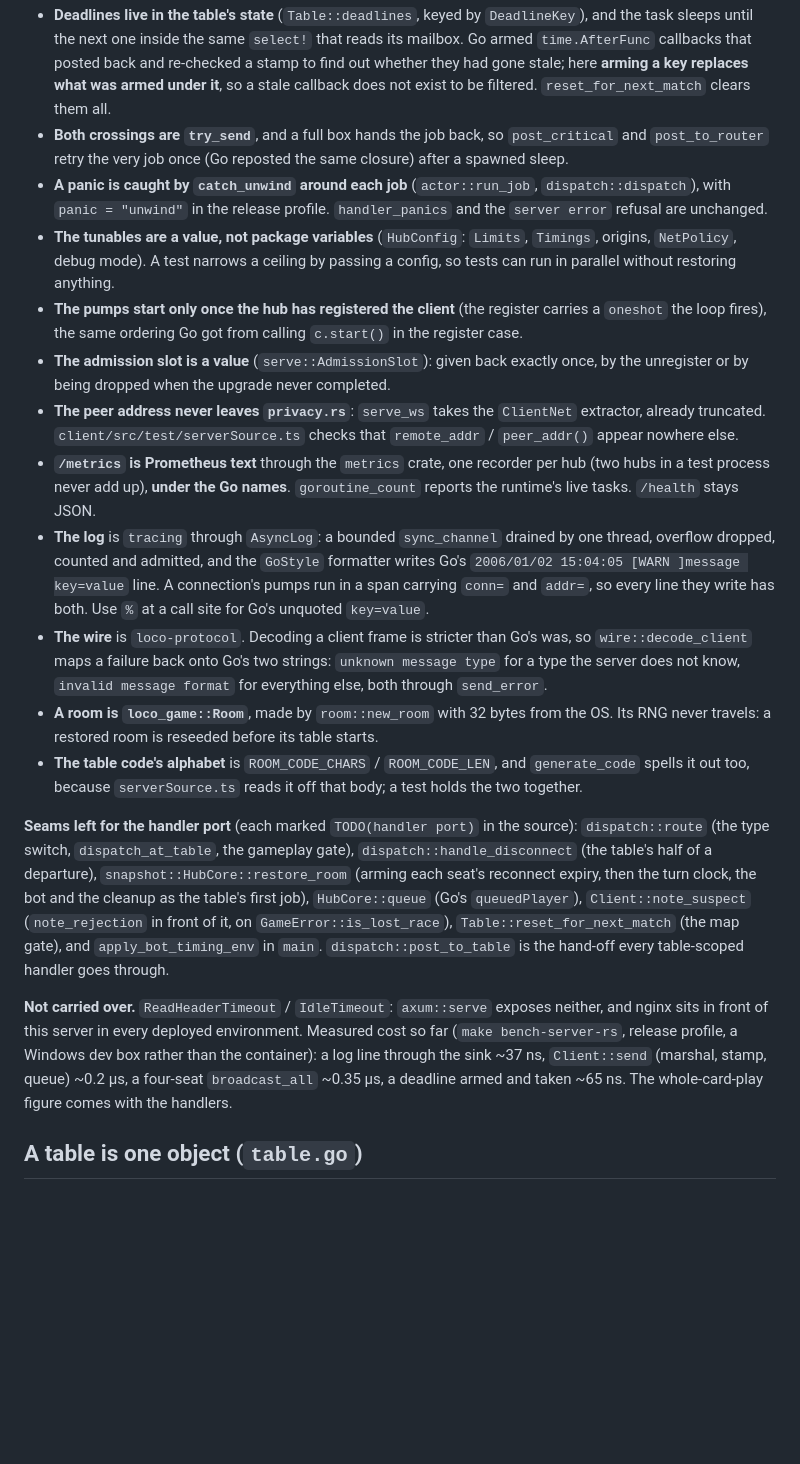
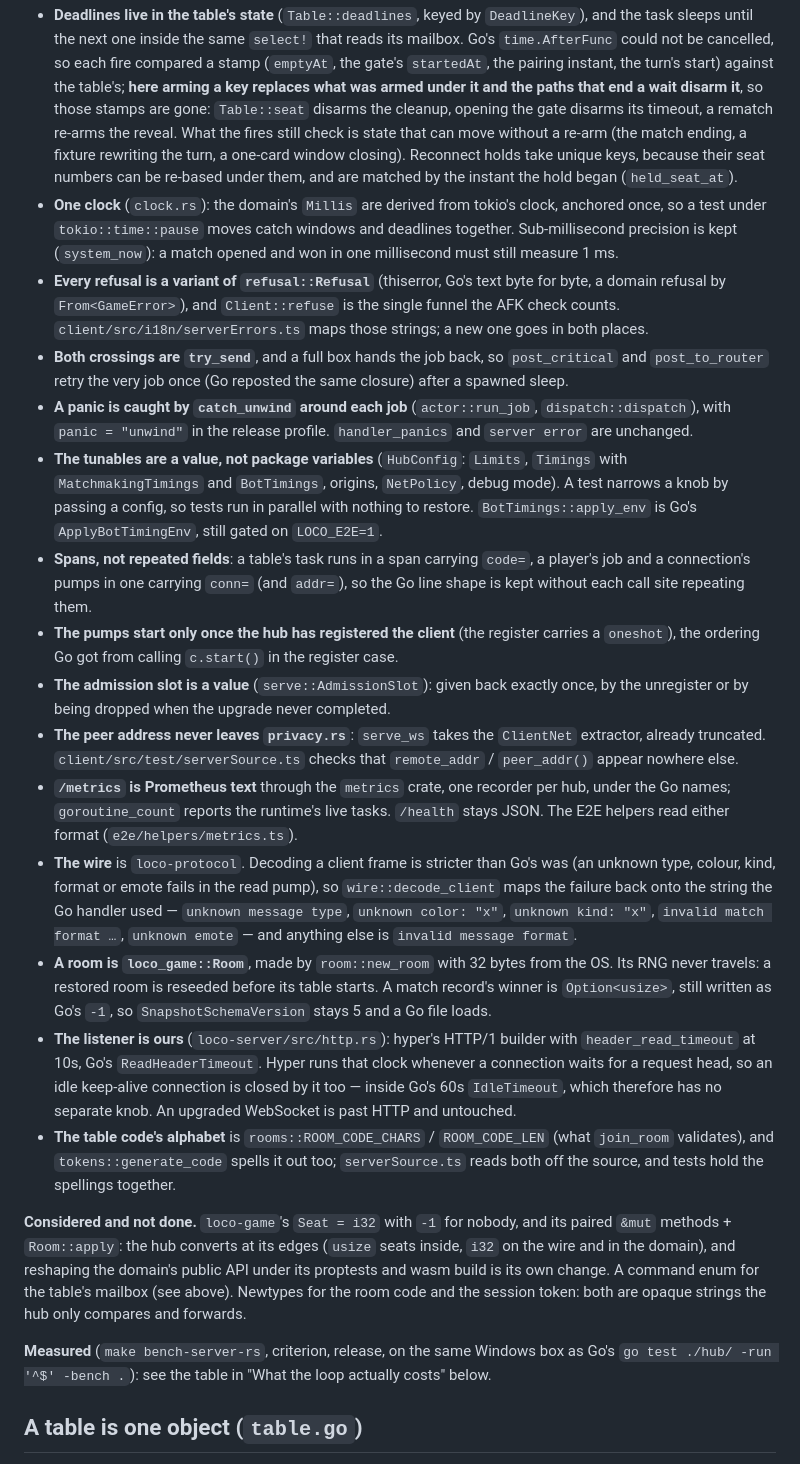
Before and after one commit to Alegzandr/loco, a Markdown page: docs/notes/server.md, the part around one of its changes. Rendered like a GitHub page; blank space fills up the shorter version.

```diff
--- a/docs/notes/server.md
+++ b/docs/notes/server.md
@@ -73,52 +85,62 @@ differently.
 - **Deadlines live in the table's state** (`Table::deadlines`, keyed by `DeadlineKey`), and the task
-  sleeps until the next one inside the same `select!` that reads its mailbox. Go armed
-  `time.AfterFunc` callbacks that posted back and re-checked a stamp to find out whether they had
-  gone stale; here **arming a key replaces what was armed under it**, so a stale callback does not
-  exist to be filtered. `reset_for_next_match` clears them all.
+  sleeps until the next one inside the same `select!` that reads its mailbox. Go's `time.AfterFunc`
+  could not be cancelled, so each fire compared a stamp (`emptyAt`, the gate's `startedAt`, the
+  pairing instant, the turn's start) against the table's; **here arming a key replaces what was armed
+  under it and the paths that end a wait disarm it**, so those stamps are gone: `Table::seat` disarms
+  the cleanup, opening the gate disarms its timeout, a rematch re-arms the reveal. What the fires
+  still check is state that can move without a re-arm (the match ending, a fixture rewriting the
+  turn, a one-card window closing). Reconnect holds take unique keys, because their seat numbers can
+  be re-based under them, and are matched by the instant the hold began (`held_seat_at`).
+- **One clock** (`clock.rs`): the domain's `Millis` are derived from tokio's clock, anchored once, so a
+  test under `tokio::time::pause` moves catch windows and deadlines together. Sub-millisecond
+  precision is kept (`system_now`): a match opened and won in one millisecond must still measure 1 ms.
+- **Every refusal is a variant of `refusal::Refusal`** (thiserror, Go's text byte for byte, a domain
+  refusal by `From<GameError>`), and `Client::refuse` is the single funnel the AFK check counts.
+  `client/src/i18n/serverErrors.ts` maps those strings; a new one goes in both places.
 - **Both crossings are `try_send`**, and a full box hands the job back, so `post_critical` and
   `post_to_router` retry the very job once (Go reposted the same closure) after a spawned sleep.
 - **A panic is caught by `catch_unwind` around each job** (`actor::run_job`, `dispatch::dispatch`),
-  with `panic = "unwind"` in the release profile. `handler_panics` and the `server error` refusal are
-  unchanged.
-- **The tunables are a value, not package variables** (`HubConfig`: `Limits`, `Timings`, origins,
-  `NetPolicy`, debug mode). A test narrows a ceiling by passing a config, so tests can run in parallel
-  without restoring anything.
-- **The pumps start only once the hub has registered the client** (the register carries a `oneshot`
-  the loop fires), the same ordering Go got from calling `c.start()` in the register case.
+  with `panic = "unwind"` in the release profile. `handler_panics` and `server error` are unchanged.
+- **The tunables are a value, not package variables** (`HubConfig`: `Limits`, `Timings` with
+  `MatchmakingTimings` and `BotTimings`, origins, `NetPolicy`, debug mode). A test narrows a knob by
+  passing a config, so tests run in parallel with nothing to restore. `BotTimings::apply_env` is Go's
+  `ApplyBotTimingEnv`, still gated on `LOCO_E2E=1`.
+- **Spans, not repeated fields**: a table's task runs in a span carrying `code=`, a player's job and a
+  connection's pumps in one carrying `conn=` (and `addr=`), so the Go line shape is kept without each
+  call site repeating them.
+- **The pumps start only once the hub has registered the client** (the register carries a `oneshot`),
+  the ordering Go got from calling `c.start()` in the register case.
 - **The admission slot is a value** (`serve::AdmissionSlot`): given back exactly once, by the
   unregister or by being dropped when the upgrade never completed.
 - **The peer address never leaves `privacy.rs`**: `serve_ws` takes the `ClientNet` extractor, already
   truncated. `client/src/test/serverSource.ts` checks that `remote_addr` / `peer_addr()` appear
   nowhere else.
-- **`/metrics` is Prometheus text** through the `metrics` crate, one recorder per hub (two hubs in a
-  test process never add up), **under the Go names**. `goroutine_count` reports the runtime's live
-  tasks. `/health` stays JSON.
-- **The log** is `tracing` through `AsyncLog`: a bounded `sync_channel` drained by one thread,
-  overflow dropped, counted and admitted, and the `GoStyle` formatter writes Go's
-  `2006/01/02 15:04:05 [WARN ]message key=value` line. A connection's pumps run in a span carrying
-  `conn=` and `addr=`, so every line they write has both. Use `%` at a call site for Go's unquoted
-  `key=value`.
-- **The wire** is `loco-protocol`. Decoding a client frame is stricter than Go's was, so
-  `wire::decode_client` maps a failure back onto Go's two strings: `unknown message type` for a type
-  the server does not know, `invalid message format` for everything else, both through `send_error`.
+- **`/metrics` is Prometheus text** through the `metrics` crate, one recorder per hub, under the Go
+  names; `goroutine_count` reports the runtime's live tasks. `/health` stays JSON. The E2E helpers
+  read either format (`e2e/helpers/metrics.ts`).
+- **The wire** is `loco-protocol`. Decoding a client frame is stricter than Go's was (an unknown type,
+  colour, kind, format or emote fails in the read pump), so `wire::decode_client` maps the failure back
+  onto the string the Go handler used — `unknown message type`, `unknown color: "x"`, `unknown kind:
+  "x"`, `invalid match format …`, `unknown emote` — and anything else is `invalid message format`.
 - **A room is `loco_game::Room`**, made by `room::new_room` with 32 bytes from the OS. Its RNG never
-  travels: a restored room is reseeded before its table starts.
-- **The table code's alphabet** is `ROOM_CODE_CHARS` / `ROOM_CODE_LEN`, and `generate_code` spells it
-  out too, because `serverSource.ts` reads it off that body; a test holds the two together.
-
-**Seams left for the handler port** (each marked `TODO(handler port)` in the source):
-`dispatch::route` (the type switch, `dispatch_at_table`, the gameplay gate), `dispatch::handle_disconnect`
-(the table's half of a departure), `snapshot::HubCore::restore_room` (arming each seat's reconnect
-expiry, then the turn clock, the bot and the cleanup as the table's first job), `HubCore::queue`
-(Go's `queuedPlayer`), `Client::note_suspect` (`note_rejection` in front of it, on
-`GameError::is_lost_race`), `Table::reset_for_next_match` (the map gate), and `apply_bot_timing_env`
-in `main`. `dispatch::post_to_table` is the hand-off every table-scoped handler goes through.
-
-**Not carried over.** `ReadHeaderTimeout` / `IdleTimeout`: `axum::serve` exposes neither, and nginx
-sits in front of this server in every deployed environment. Measured cost so far
-(`make bench-server-rs`, release profile, a Windows dev box rather than the container): a log line through the sink
-~37 ns, `Client::send` (marshal, stamp, queue) ~0.2 µs, a four-seat `broadcast_all` ~0.35 µs, a
-deadline armed and taken ~65 ns. The whole-card-play figure comes with the handlers.
+  travels: a restored room is reseeded before its table starts. A match record's winner is
+  `Option<usize>`, still written as Go's `-1`, so `SnapshotSchemaVersion` stays 5 and a Go file loads.
+- **The listener is ours** (`loco-server/src/http.rs`): hyper's HTTP/1 builder with
+  `header_read_timeout` at 10s, Go's `ReadHeaderTimeout`. Hyper runs that clock whenever a connection
+  waits for a request head, so an idle keep-alive connection is closed by it too — inside Go's 60s
+  `IdleTimeout`, which therefore has no separate knob. An upgraded WebSocket is past HTTP and untouched.
+- **The table code's alphabet** is `rooms::ROOM_CODE_CHARS` / `ROOM_CODE_LEN` (what `join_room`
+  validates), and `tokens::generate_code` spells it out too; `serverSource.ts` reads both off the
+  source, and tests hold the spellings together.
+
+**Considered and not done.** `loco-game`'s `Seat = i32` with `-1` for nobody, and its paired `&mut`
+methods + `Room::apply`: the hub converts at its edges (`usize` seats inside, `i32` on the wire and in
+the domain), and reshaping the domain's public API under its proptests and wasm build is its own
+change. A command enum for the table's mailbox (see above). Newtypes for the room code and the session
+token: both are opaque strings the hub only compares and forwards.
+
+**Measured** (`make bench-server-rs`, criterion, release, on the same Windows box as Go's `go test
+./hub/ -run '^$' -bench .`): see the table in "What the loop actually costs" below.
 
 ## A table is one object (`table.go`)
 The Hub used to carry eleven maps all keyed by the same room code: `rooms`, `roomMembers`,
```
Also changed, not shown: other parts of docs/notes/server.md (+52 -21 lines), docs/protocol.md (+10 -0 lines).
